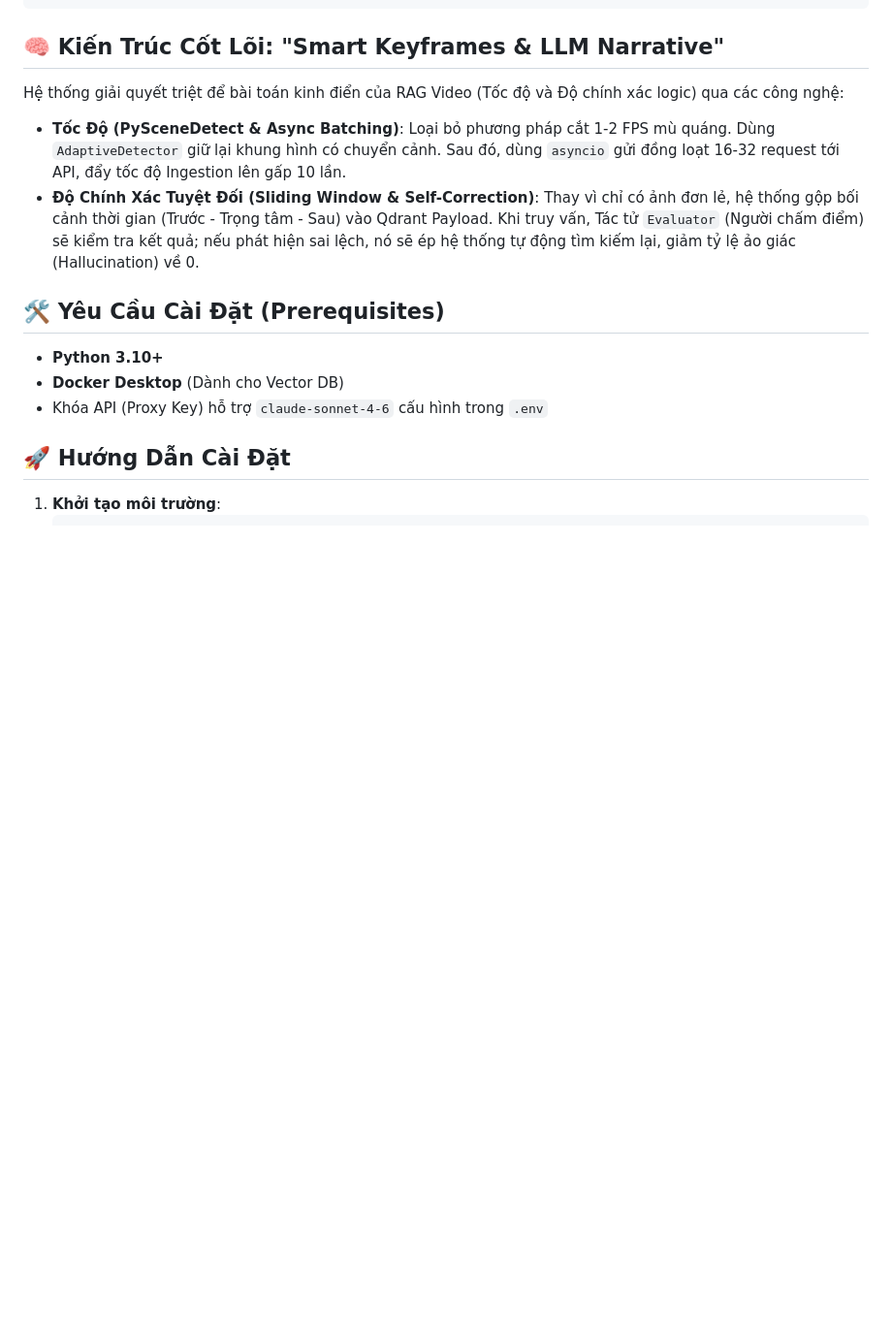
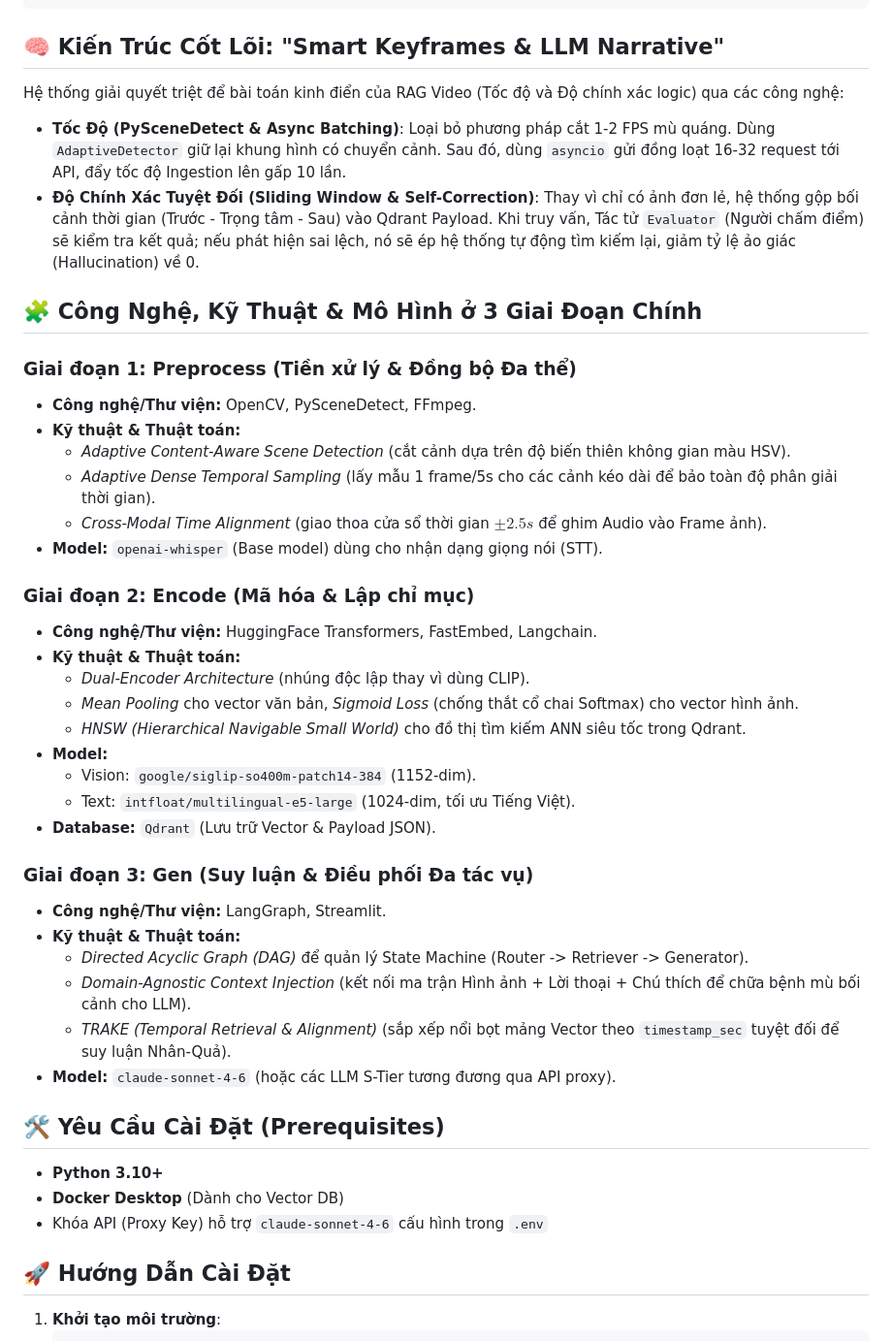
Before and after one commit to DuyDayy/multimodalRAG_claudecore, a Markdown page: README_vi.md, the part around the change. Shown at 97% size. Rendered like a GitHub page; blank space fills up the shorter version.

Commit message:
docs: Restore dual-language README structure and insert tech stack

```diff
--- a/README_vi.md
+++ b/README_vi.md
@@ -32,6 +32,35 @@ Hệ thống cung cấp giao diện Streamlit hỗ trợ 4 loại truy vấn ch
 Hệ thống giải quyết triệt để bài toán kinh điển của RAG Video (Tốc độ và Độ chính xác logic) qua các công nghệ:
 - **Tốc Độ (PySceneDetect & Async Batching)**: Loại bỏ phương pháp cắt 1-2 FPS mù quáng. Dùng `AdaptiveDetector` giữ lại khung hình có chuyển cảnh. Sau đó, dùng `asyncio` gửi đồng loạt 16-32 request tới API, đẩy tốc độ Ingestion lên gấp 10 lần.
 - **Độ Chính Xác Tuyệt Đối (Sliding Window & Self-Correction)**: Thay vì chỉ có ảnh đơn lẻ, hệ thống gộp bối cảnh thời gian (Trước - Trọng tâm - Sau) vào Qdrant Payload. Khi truy vấn, Tác tử `Evaluator` (Người chấm điểm) sẽ kiểm tra kết quả; nếu phát hiện sai lệch, nó sẽ ép hệ thống tự động tìm kiếm lại, giảm tỷ lệ ảo giác (Hallucination) về 0.
+
+## 🧩 Công Nghệ, Kỹ Thuật & Mô Hình ở 3 Giai Đoạn Chính
+
+### Giai đoạn 1: Preprocess (Tiền xử lý & Đồng bộ Đa thể)
+- **Công nghệ/Thư viện:** OpenCV, PySceneDetect, FFmpeg.
+- **Kỹ thuật & Thuật toán:**
+  - *Adaptive Content-Aware Scene Detection* (cắt cảnh dựa trên độ biến thiên không gian màu HSV).
+  - *Adaptive Dense Temporal Sampling* (lấy mẫu 1 frame/5s cho các cảnh kéo dài để bảo toàn độ phân giải thời gian).
+  - *Cross-Modal Time Alignment* (giao thoa cửa sổ thời gian $\pm2.5s$ để ghim Audio vào Frame ảnh).
+- **Model:** `openai-whisper` (Base model) dùng cho nhận dạng giọng nói (STT).
+
+### Giai đoạn 2: Encode (Mã hóa & Lập chỉ mục)
+- **Công nghệ/Thư viện:** HuggingFace Transformers, FastEmbed, Langchain.
+- **Kỹ thuật & Thuật toán:**
+  - *Dual-Encoder Architecture* (nhúng độc lập thay vì dùng CLIP).
+  - *Mean Pooling* cho vector văn bản, *Sigmoid Loss* (chống thắt cổ chai Softmax) cho vector hình ảnh.
+  - *HNSW (Hierarchical Navigable Small World)* cho đồ thị tìm kiếm ANN siêu tốc trong Qdrant.
+- **Model:**
+  - Vision: `google/siglip-so400m-patch14-384` (1152-dim).
+  - Text: `intfloat/multilingual-e5-large` (1024-dim, tối ưu Tiếng Việt).
+- **Database:** `Qdrant` (Lưu trữ Vector & Payload JSON).
+
+### Giai đoạn 3: Gen (Suy luận & Điều phối Đa tác vụ)
+- **Công nghệ/Thư viện:** LangGraph, Streamlit.
+- **Kỹ thuật & Thuật toán:**
+  - *Directed Acyclic Graph (DAG)* để quản lý State Machine (Router -> Retriever -> Generator).
+  - *Domain-Agnostic Context Injection* (kết nối ma trận Hình ảnh + Lời thoại + Chú thích để chữa bệnh mù bối cảnh cho LLM).
+  - *TRAKE (Temporal Retrieval & Alignment)* (sắp xếp nổi bọt mảng Vector theo `timestamp_sec` tuyệt đối để suy luận Nhân-Quả).
+- **Model:** `claude-sonnet-4-6` (hoặc các LLM S-Tier tương đương qua API proxy).
 
 ## 🛠 Yêu Cầu Cài Đặt (Prerequisites)
 - **Python 3.10+**
```
Also changed, not shown: README.md (+119 -58 lines).
